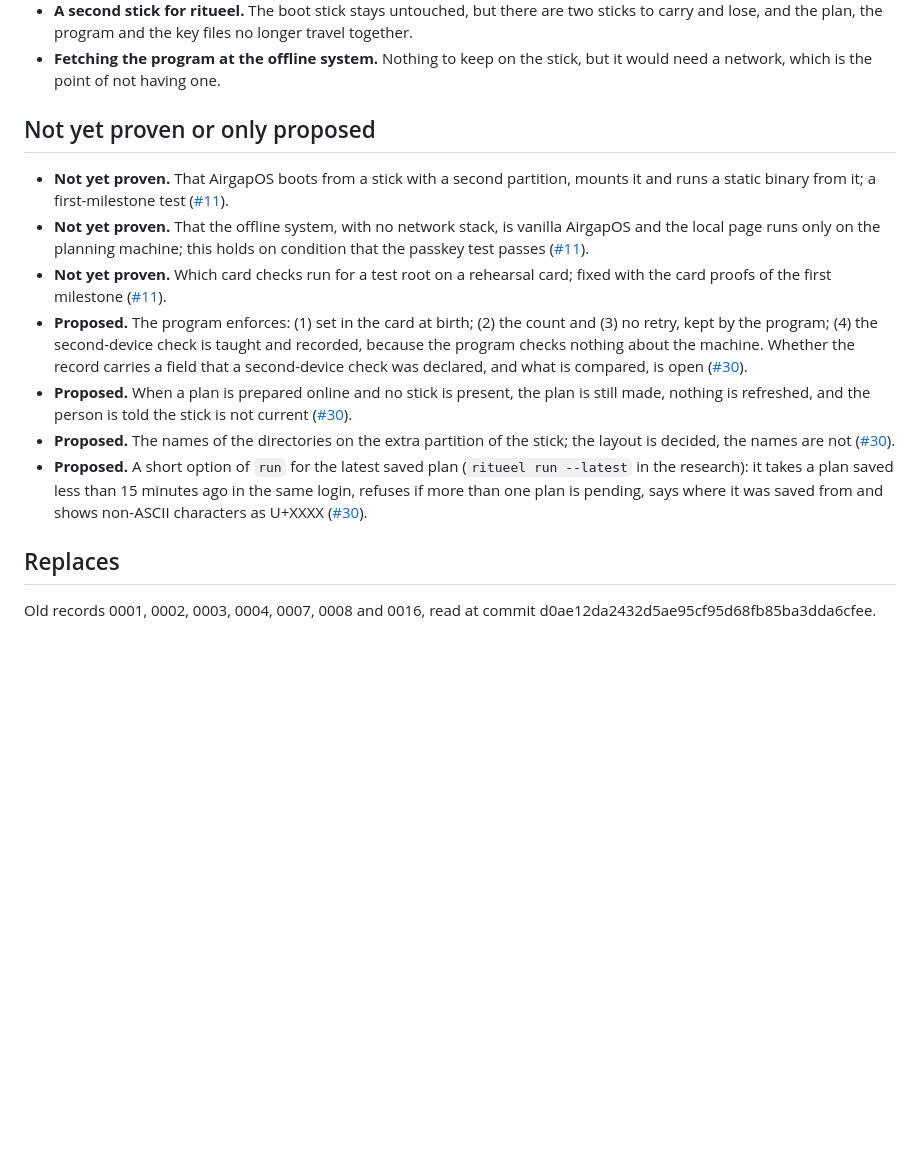
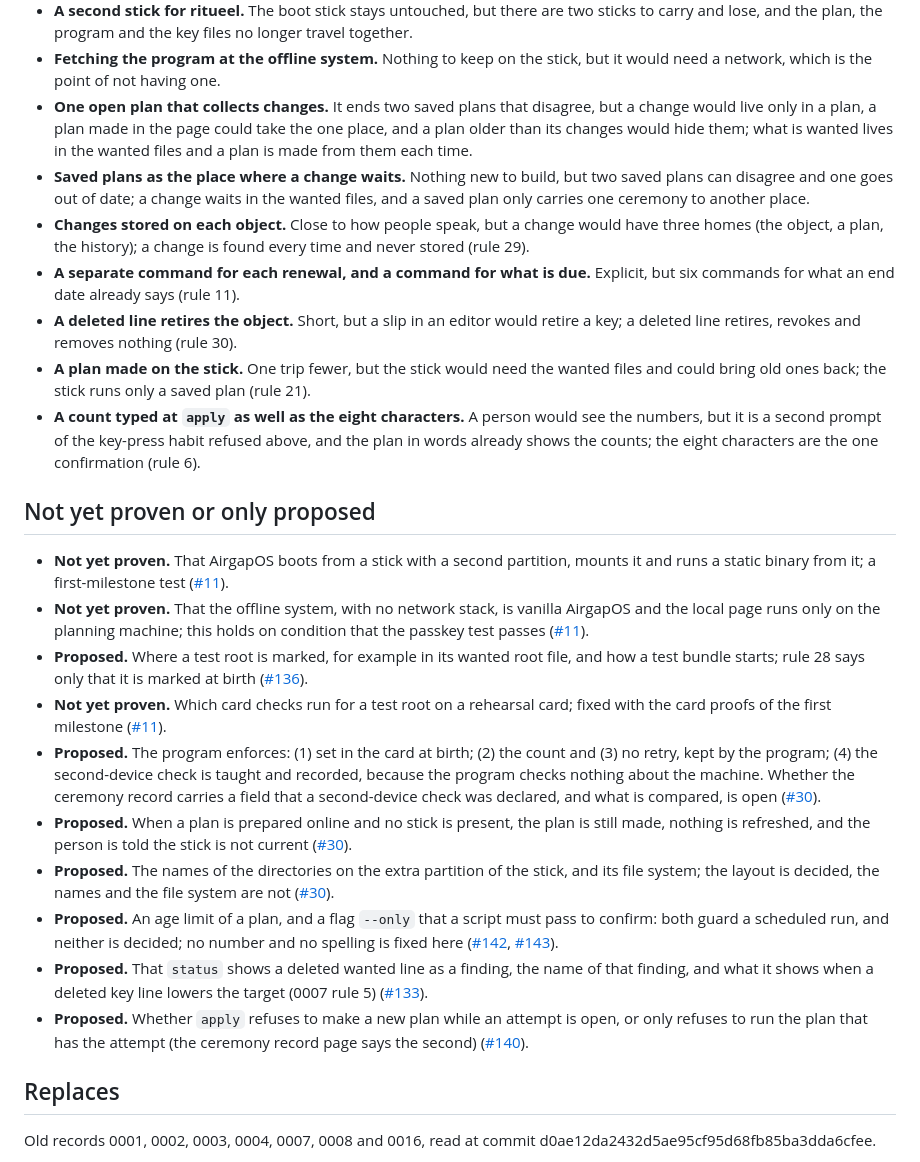
Before and after one commit to truvity/ritueel, a Markdown page: docs/decisions/0005-a-ceremony-and-where-it-runs.md, the part around one of its changes. GitHub-like rendering; blank space fills up the shorter version.

```diff
--- a/docs/decisions/0005-a-ceremony-and-where-it-runs.md
+++ b/docs/decisions/0005-a-ceremony-and-where-it-runs.md
@@ -70,16 +72,26 @@ A root signs for everything below it, so the person must see what will be signed
 - **An AirgapOS fork or an image built by ritueel.** The stick would hold one system of ritueel's own, but ritueel would maintain an operating system, and the holder would trust that build instead of AirgapOS as published.
 - **A second stick for ritueel.** The boot stick stays untouched, but there are two sticks to carry and lose, and the plan, the program and the key files no longer travel together.
 - **Fetching the program at the offline system.** Nothing to keep on the stick, but it would need a network, which is the point of not having one.
+- **One open plan that collects changes.** It ends two saved plans that disagree, but a change would live only in a plan, a plan made in the page could take the one place, and a plan older than its changes would hide them; what is wanted lives in the wanted files and a plan is made from them each time.
+- **Saved plans as the place where a change waits.** Nothing new to build, but two saved plans can disagree and one goes out of date; a change waits in the wanted files, and a saved plan only carries one ceremony to another place.
+- **Changes stored on each object.** Close to how people speak, but a change would have three homes (the object, a plan, the history); a change is found every time and never stored (rule 29).
+- **A separate command for each renewal, and a command for what is due.** Explicit, but six commands for what an end date already says (rule 11).
+- **A deleted line retires the object.** Short, but a slip in an editor would retire a key; a deleted line retires, revokes and removes nothing (rule 30).
+- **A plan made on the stick.** One trip fewer, but the stick would need the wanted files and could bring old ones back; the stick runs only a saved plan (rule 21).
+- **A count typed at `apply` as well as the eight characters.** A person would see the numbers, but it is a second prompt of the key-press habit refused above, and the plan in words already shows the counts; the eight characters are the one confirmation (rule 6).
 
 ## Not yet proven or only proposed
 
 - **Not yet proven.** That AirgapOS boots from a stick with a second partition, mounts it and runs a static binary from it; a first-milestone test ([#11](https://github.com/truvity/ritueel/issues/11)).
 - **Not yet proven.** That the offline system, with no network stack, is vanilla AirgapOS and the local page runs only on the planning machine; this holds on condition that the passkey test passes ([#11](https://github.com/truvity/ritueel/issues/11)).
+- **Proposed.** Where a test root is marked, for example in its wanted root file, and how a test bundle starts; rule 28 says only that it is marked at birth ([#136](https://github.com/truvity/ritueel/issues/136)).
 - **Not yet proven.** Which card checks run for a test root on a rehearsal card; fixed with the card proofs of the first milestone ([#11](https://github.com/truvity/ritueel/issues/11)).
-- **Proposed.** The program enforces: (1) set in the card at birth; (2) the count and (3) no retry, kept by the program; (4) the second-device check is taught and recorded, because the program checks nothing about the machine. Whether the record carries a field that a second-device check was declared, and what is compared, is open ([#30](https://github.com/truvity/ritueel/issues/30)).
+- **Proposed.** The program enforces: (1) set in the card at birth; (2) the count and (3) no retry, kept by the program; (4) the second-device check is taught and recorded, because the program checks nothing about the machine. Whether the ceremony record carries a field that a second-device check was declared, and what is compared, is open ([#30](https://github.com/truvity/ritueel/issues/30)).
 - **Proposed.** When a plan is prepared online and no stick is present, the plan is still made, nothing is refreshed, and the person is told the stick is not current ([#30](https://github.com/truvity/ritueel/issues/30)).
-- **Proposed.** The names of the directories on the extra partition of the stick; the layout is decided, the names are not ([#30](https://github.com/truvity/ritueel/issues/30)).
-- **Proposed.** A short option of `run` for the latest saved plan (`ritueel run --latest` in the research): it takes a plan saved less than 15 minutes ago in the same login, refuses if more than one plan is pending, says where it was saved from and shows non-ASCII characters as U+XXXX ([#30](https://github.com/truvity/ritueel/issues/30)).
+- **Proposed.** The names of the directories on the extra partition of the stick, and its file system; the layout is decided, the names and the file system are not ([#30](https://github.com/truvity/ritueel/issues/30)).
+- **Proposed.** An age limit of a plan, and a flag `--only` that a script must pass to confirm: both guard a scheduled run, and neither is decided; no number and no spelling is fixed here ([#142](https://github.com/truvity/ritueel/issues/142), [#143](https://github.com/truvity/ritueel/issues/143)).
+- **Proposed.** That `status` shows a deleted wanted line as a finding, the name of that finding, and what it shows when a deleted key line lowers the target (0007 rule 5) ([#133](https://github.com/truvity/ritueel/issues/133)).
+- **Proposed.** Whether `apply` refuses to make a new plan while an attempt is open, or only refuses to run the plan that has the attempt (the ceremony record page says the second) ([#140](https://github.com/truvity/ritueel/issues/140)).
 
 ## Replaces
 
```
Also changed, not shown: other parts of docs/decisions/0005-a-ceremony-and-where-it-runs.md (+22 -20 lines).
